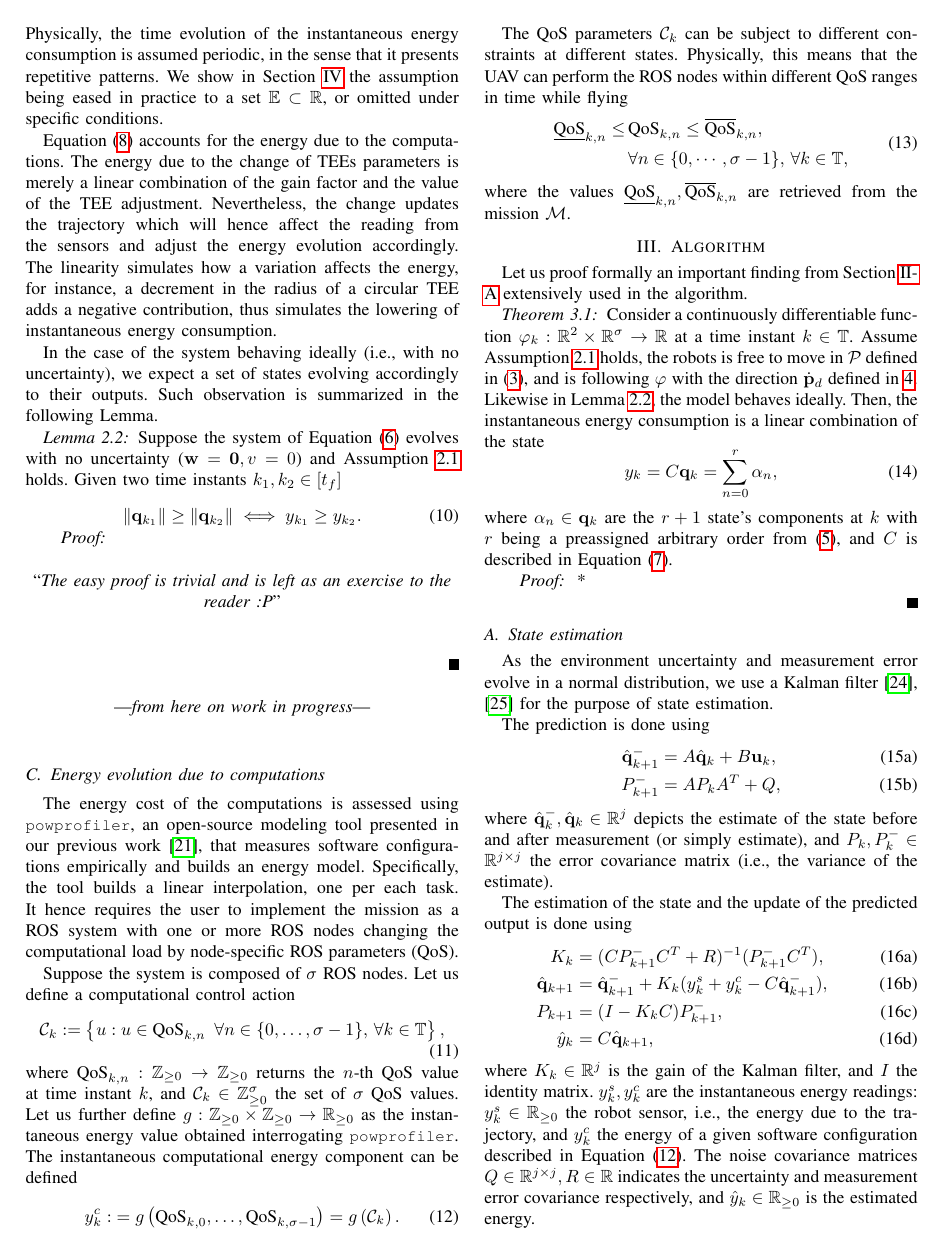
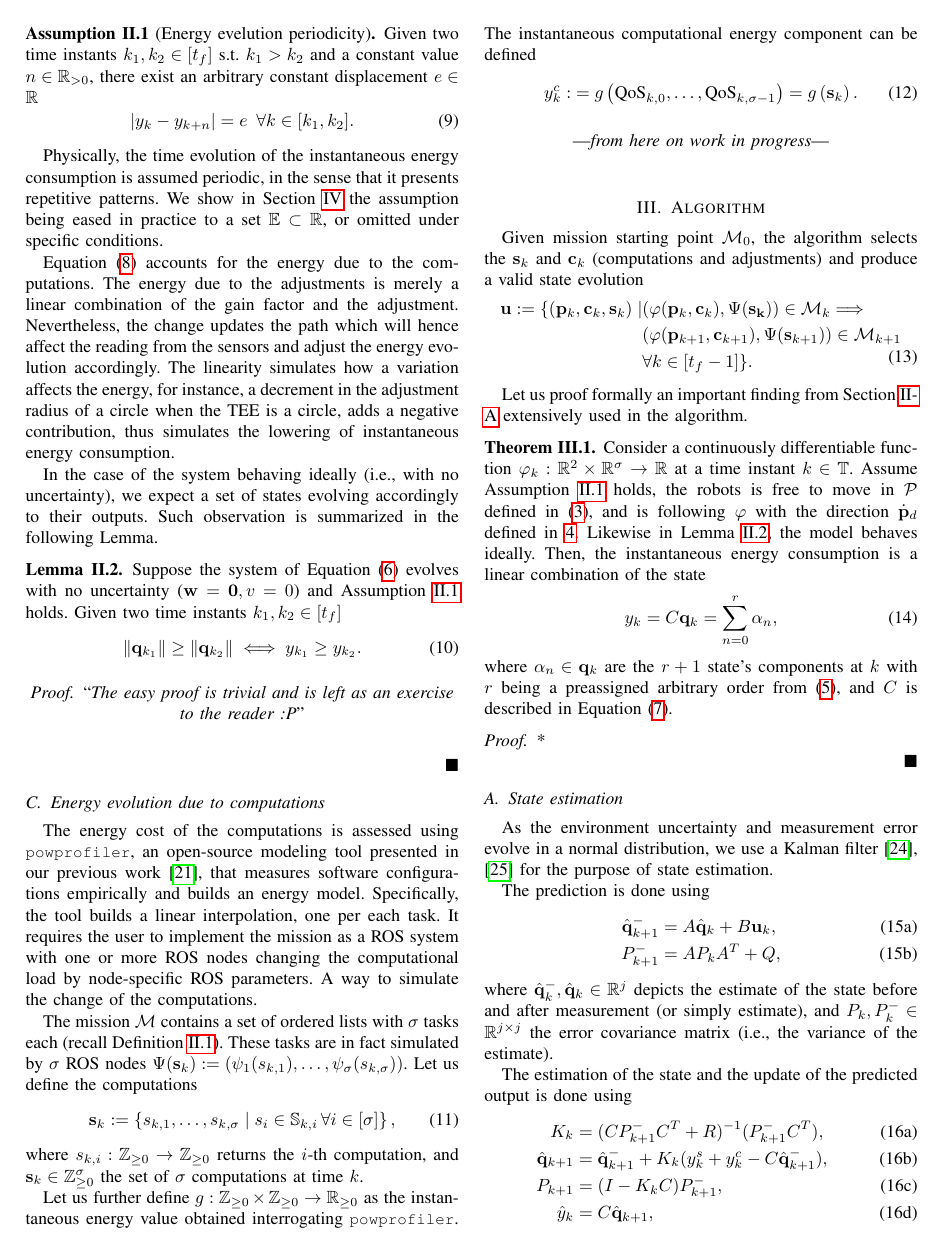
Before and after one commit to adamseew/energy-planning-paper, a LaTeX paper (icra-2021.tex): page 3 of 4. Compiled offline with pdfLaTeX.

Commit message:
fixing text

```diff
--- a/icra-2021.tex
+++ b/icra-2021.tex
@@ -28,11 +28,15 @@
 %\DeclareGraphicsExtensions{.pdf,.jpeg,.png}
 
 %% math package
-\usepackage[cmex10]{amsmath}
+\usepackage{amsmath}
 \usepackage{mathtools}
 \usepackage{amssymb}
 \usepackage{arydshln}
 \DeclarePairedDelimiter{\ceil}{\lceil}{\rceil}
+
+\let\proof\relax
+\let\endproof\relax
+\usepackage{amsthm}
 
 %% pseudocode package
 %\usepackage{algorithmic}
@@ -67,6 +71,9 @@
 %% correct bad hyphenation here
 \hyphenation{}
 
+\renewcommand{\qedsymbol}{$\blacksquare$}
+
+\theoremstyle{definition}
 \newtheorem{thm}{Theorem}[section]
 \newtheorem{lem}[thm]{Lemma}
 \newtheorem{prop}[thm]{Proposition}
@@ -492,7 +503,7 @@ where $\mathbf{q}_k\in\mathbb{R}^j$ given $j:=2r+1$, $A\in\mathbb{R}^{j\times j}
 
 The control $\mathbf{u}$ along with the input matrix
 \begin{equation}\label{eq:state-control}\begin{split}
-  \mathbf{u}_k&=\begin{bmatrix}g(\mathcal{C}_k)-g(\mathcal{C}_{k-1}) & \mathbf{c}_k-\mathbf{c}_{k-1}\end{bmatrix}^T,\\
+  \mathbf{u}_k&=\begin{bmatrix}g(\mathbf{s}_k)-g(\mathbf{s}_{k-1}) & \mathbf{c}_k-\mathbf{c}_{k-1}\end{bmatrix}^T,\\
   B&=\left[\begin{array}{cccc}
     1& \omega_{k,1}& \cdots& \omega_{k,\rho}  \\
      &            0&       &  \\
@@ -504,2 +515,3 @@ where $\mathcal{C}_k$ is defined in Subsection~\ref{sec:computations-model}, $\m
 
 The energy evolution analysis necessitates the following realistic assumption.
+\begin{assm}[Energy evelution periodicity]\label{assm:periodic}
@@ -509,9 +520,10 @@ Given two time instants $k_1,k_2\in[t_f]$ s.t. $k_1>k_2$ and a constant value $n
   \abs{y_{k}-y_{k+n}}= e\,\,\,\forall k\in[k_1,k_2].
 \end{equation}
 \end{assm}
+
 Physically, the time evolution of the instantaneous energy consumption is assumed periodic, in the sense that it presents repetitive patterns. We show in Section~\ref{sec:experimental} the assumption being eased in practice to a set $\mathbb{E}\subset\mathbb{R}$, or omitted under specific conditions.
 
-Equation~(\ref{eq:state-control}) accounts for the energy due to the computations. The energy due to the change of TEEs parameters is merely a linear combination of the gain factor and the value of the TEE adjustment. Nevertheless, the change updates the trajectory which will hence affect the reading from the sensors and adjust the energy evolution accordingly. The linearity simulates how a variation affects the energy, for instance, a decrement in the radius of a circular TEE adds a negative contribution, thus simulates the lowering of instantaneous energy consumption.
+Equation~(\ref{eq:state-control}) accounts for the energy due to the computations. The energy due to the adjustments is merely a linear combination of the gain factor and the adjustment. Nevertheless, the change updates the path which will hence affect the reading from the sensors and adjust the energy evolution accordingly. The linearity simulates how a variation affects the energy, for instance, a decrement in the adjustment radius of a circle when the TEE is a circle, adds a negative contribution, thus simulates the lowering of instantaneous energy consumption.
 
 In the case of the system behaving ideally (i.e., with no uncertainty), we expect a set of states evolving accordingly to their outputs. Such observation is summarized in the following Lemma.
 
@@ -525,34 +537,37 @@ In the case of the system behaving ideally (i.e., with no uncertainty), we expec
   \begin{center}\vspace{.2cm}``\emph{The easy proof is trivial and is left as an exercise to the reader :P}''\vspace{.6cm}\end{center}
 \end{proof}
 
-
-\begin{center}\vspace{.2cm}---\emph{from here on work in progress}---\vspace{.6cm}\end{center}
-
 \subsection{Energy evolution due to computations}
 \label{sec:computations-model}
 
-The energy cost of the computations is assessed using \powprof{}, an open-source modeling tool presented in our previous work~\cite{seewald2019coarse}, that measures software configurations empirically and builds an energy model. Specifically, the tool builds a linear interpolation, one per each task. It hence requires the user to implement the mission as a ROS system with one or more ROS nodes changing the computational load by node-specific ROS parameters (QoS).
+The energy cost of the computations is assessed using \powprof{}, an open-source modeling tool presented in our previous work~\cite{seewald2019coarse}, that measures software configurations empirically and builds an energy model. Specifically, the tool builds a linear interpolation, one per each task. It requires the user to implement the mission as a ROS system with one or more ROS nodes changing the computational load by node-specific ROS parameters. A way to simulate the change of the computations.
 
-Suppose the system is composed of $\sigma$ ROS nodes. Let us define a computational control action
+The mission $\mathcal{M}$ contains a set of ordered lists with $\sigma$ tasks each (recall Definition~\ref{def:mission}). These tasks are in fact simulated by $\sigma$ ROS nodes $\Psi(\mathbf{s}_k):=\left(\psi_1(s_{k,1}),\dots,\psi_\sigma(s_{k,\sigma})\right)$. Let us define the computations
 \begin{equation}\label{eq:qos-def}
-  \mathcal{C}_k:=\left\{u:u\in\text{QoS}_{k,n}\,\,\,\forall n\in\{0,\dots,\sigma-1\},\,\forall k\in\mathbb{T}\right\},
+  \mathbf{s}_k:=\left\{s_{k,1},\dots ,s_{k,\sigma}\mid s_i\in\mathbb{S}_{k,i}\,\forall i\in[\sigma]\right\},
 \end{equation}
-where $\text{QoS}_{k,n}:\mathbb{Z}_{\geq 0}\rightarrow\mathbb{Z}_{\geq 0}$ returns the $n$-th QoS value at time instant $k$, and $\mathcal{C}_k\in\mathbb{Z}_{\geq 0}^\sigma$ the set of $\sigma$ QoS values. Let us further define $g:\mathbb{Z}_{\geq 0}\times\mathbb{Z}_{\geq 0}\rightarrow\mathbb{R}_{\geq 0}$ as the instantaneous energy value obtained interrogating \powprof{}. The instantaneous computational energy component can be defined
+where $s_{k,i}:\mathbb{Z}_{\geq 0}\rightarrow\mathbb{Z}_{\geq 0}$ returns the $i$-th computation, and $\mathbf{s}_k\in\mathbb{Z}_{\geq 0}^\sigma$ the set of $\sigma$ computations at time $k$.
+
+Let us further define $g:\mathbb{Z}_{\geq 0}\times\mathbb{Z}_{\geq 0}\rightarrow\mathbb{R}_{\geq 0}$ as the instantaneous energy value obtained interrogating \powprof{}. The instantaneous computational energy component can be defined
 \begin{equation}\label{eq:energy-comp}\begin{split}
-  y_k^c:&=g\left(\text{QoS}_{k,0},\dots,\text{QoS}_{k,\sigma-1}\right)=g\left(\mathcal{C}_{k}\right).\\
+  y_k^c:&=g\left(\text{QoS}_{k,0},\dots,\text{QoS}_{k,\sigma-1}\right)=g\left(\mathbf{s}_{k}\right).\\
 \end{split}\end{equation}
 
-The QoS parameters $\mathcal{C}_k$ can be subject to different constraints at different states. Physically, this means that the UAV can perform the ROS nodes within different QoS ranges in time while flying
-\begin{equation}\label{eq:qos-lims}\begin{split}
-  \underline{\text{QoS}}_{k,n}\leq \,&\text{QoS}_{k,n}\leq \overline{\text{QoS}}_{k,n},\\
-  &\forall n\in\{0,\cdots,\sigma-1\},\,\forall k\in\mathbb{T},
-\end{split}\end{equation}
-where the values $\underline{\text{QoS}}_{k,n},\overline{\text{QoS}}_{k,n}$ are retrieved from the mission $\mathcal{M}$.
+
+
+\begin{center}\vspace{.2cm}---\emph{from here on work in progress}---\vspace{.6cm}\end{center}
 
 \section{Algorithm}
 \label{sec:algo}
 
 %The main goal of the algorithm is to find an optimal control action $\mathbf{u}^0$ for the current state $\hat{\mathbf{q}}$--estimated from sensors' measurements--from the optimal control law $\mathbf{u}^0=:\kappa(\hat{\mathbf{q}})$. This is achieved by solving online a finite horizon optimal control problem by the hand of a modification of a model predictive control (MPC) algorithm~\cite{rawlings2017model}.
+
+Given mission starting point $\mathcal{M}_0$, the algorithm selects the $\mathbf{s}_k$ and $\mathbf{c}_k$ (computations and adjustments) and produce a valid state evolution
+\begin{equation}\begin{split}
+  \mathbf{u}:=\{(\mathbf{p}_k,\mathbf{c}_k,\mathbf{s}_k)\mid&(\varphi(\mathbf{p}_k,\mathbf{c}_k),\Psi(\mathbf{s_k}))\in\mathcal{M}_k\Longrightarrow\\
+  &(\varphi(\mathbf{p}_{k+1},\mathbf{c}_{k+1}),\Psi(\mathbf{s}_{k+1}))\in\mathcal{M}_{k+1}\\
+  {}&\forall k\in[t_f-1]\}.
+\end{split}\end{equation}
 
 Let us proof formally an important finding from Section~\ref{sec:model} extensively used in the algorithm.
 
```
Also changed, not shown: icra-2021.bib (+1 -1 lines), icra-2021.pdf, icra-2021.tex (39 more changed lines).
